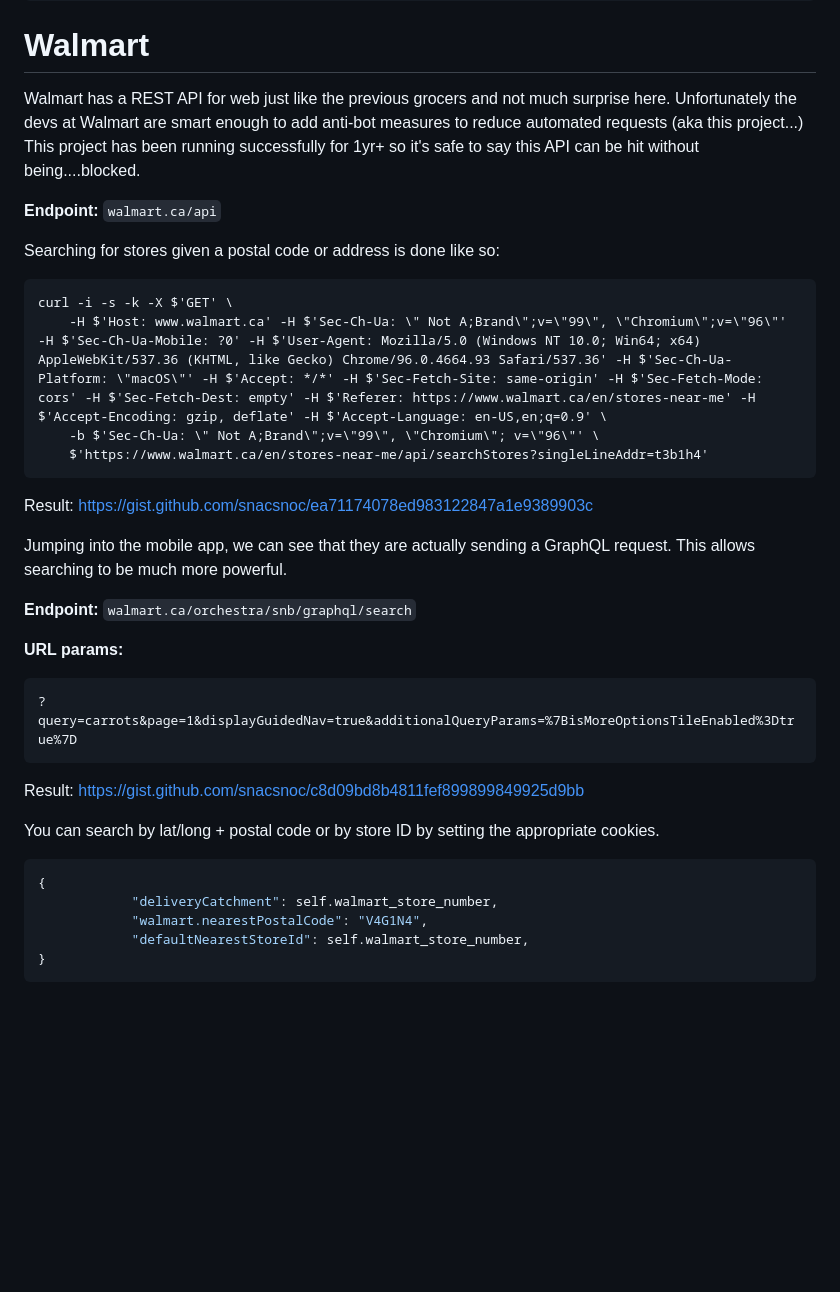
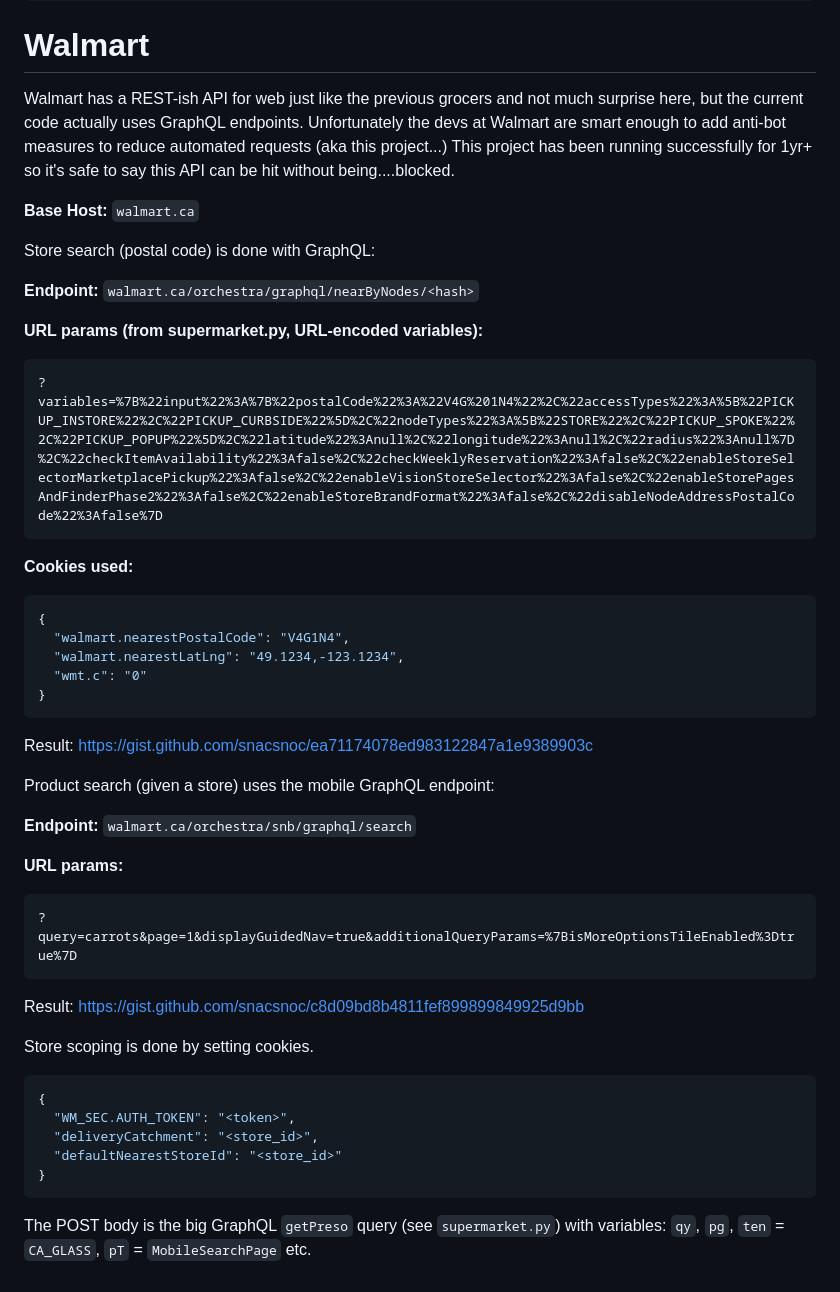
Before and after one commit to snacsnoc/grocery-app, a Markdown page: HACKING.md, the part around the change. Rendered like a GitHub page; blank space fills up the shorter version.

Commit message:
Update Walmart API docs from the implementation in supermarket.py

````diff
--- a/HACKING.md
+++ b/HACKING.md
@@ -59,23 +59,34 @@ Result:
 ```
 
 # Walmart
-Walmart has a REST API for web just like the previous grocers and not much surprise here.
-Unfortunately the devs at Walmart are smart enough to add anti-bot measures to reduce automated requests (aka this project...)
-This project has been running successfully for 1yr+ so it's safe to say this API can be hit without being....blocked.
+Walmart has a REST-ish API for web just like the previous grocers and not much surprise here,
+but the current code actually uses GraphQL endpoints. Unfortunately the devs at Walmart are
+smart enough to add anti-bot measures to reduce automated requests (aka this project...)
+This project has been running successfully for 1yr+ so it's safe to say this API can be hit
+without being....blocked.
 
-__Endpoint:__ `walmart.ca/api`
+__Base Host:__ `walmart.ca`
 
-Searching for stores given a postal code or address is done like so:
+Store search (postal code) is done with GraphQL:
+
+__Endpoint:__ `walmart.ca/orchestra/graphql/nearByNodes/<hash>`
+
+__URL params (from supermarket.py, URL-encoded variables):__
 ```commandline
-curl -i -s -k -X $'GET' \
-    -H $'Host: www.walmart.ca' -H $'Sec-Ch-Ua: \" Not A;Brand\";v=\"99\", \"Chromium\";v=\"96\"' -H $'Sec-Ch-Ua-Mobile: ?0' -H $'User-Agent: Mozilla/5.0 (Windows NT 10.0; Win64; x64) AppleWebKit/537.36 (KHTML, like Gecko) Chrome/96.0.4664.93 Safari/537.36' -H $'Sec-Ch-Ua-Platform: \"macOS\"' -H $'Accept: */*' -H $'Sec-Fetch-Site: same-origin' -H $'Sec-Fetch-Mode: cors' -H $'Sec-Fetch-Dest: empty' -H $'Referer: https://www.walmart.ca/en/stores-near-me' -H $'Accept-Encoding: gzip, deflate' -H $'Accept-Language: en-US,en;q=0.9' \
-    -b $'Sec-Ch-Ua: \" Not A;Brand\";v=\"99\", \"Chromium\"; v=\"96\"' \
-    $'https://www.walmart.ca/en/stores-near-me/api/searchStores?singleLineAddr=t3b1h4'
+?variables=%7B%22input%22%3A%7B%22postalCode%22%3A%22V4G%201N4%22%2C%22accessTypes%22%3A%5B%22PICKUP_INSTORE%22%2C%22PICKUP_CURBSIDE%22%5D%2C%22nodeTypes%22%3A%5B%22STORE%22%2C%22PICKUP_SPOKE%22%2C%22PICKUP_POPUP%22%5D%2C%22latitude%22%3Anull%2C%22longitude%22%3Anull%2C%22radius%22%3Anull%7D%2C%22checkItemAvailability%22%3Afalse%2C%22checkWeeklyReservation%22%3Afalse%2C%22enableStoreSelectorMarketplacePickup%22%3Afalse%2C%22enableVisionStoreSelector%22%3Afalse%2C%22enableStorePagesAndFinderPhase2%22%3Afalse%2C%22enableStoreBrandFormat%22%3Afalse%2C%22disableNodeAddressPostalCode%22%3Afalse%7D
 ```
 
+__Cookies used:__
+```json
+{
+  "walmart.nearestPostalCode": "V4G1N4",
+  "walmart.nearestLatLng": "49.1234,-123.1234",
+  "wmt.c": "0"
+}
+```
 Result: https://gist.github.com/snacsnoc/ea71174078ed983122847a1e9389903c
 
-Jumping into the mobile app, we can see that they are actually sending a GraphQL request. This allows searching to be much more powerful.
+Product search (given a store) uses the mobile GraphQL endpoint:
 
 __Endpoint:__ `walmart.ca/orchestra/snb/graphql/search`
 
@@ -85,11 +96,14 @@ __URL params:__
 ```
 Result: https://gist.github.com/snacsnoc/c8d09bd8b4811fef899899849925d9bb
 
-You can search by lat/long + postal code or by store ID by setting the appropriate cookies.
+Store scoping is done by setting cookies.
 ```json
 {
-            "deliveryCatchment": self.walmart_store_number,
-            "walmart.nearestPostalCode": "V4G1N4",
-            "defaultNearestStoreId": self.walmart_store_number,
+  "WM_SEC.AUTH_TOKEN": "<token>",
+  "deliveryCatchment": "<store_id>",
+  "defaultNearestStoreId": "<store_id>"
 }
 ```
+
+The POST body is the big GraphQL `getPreso` query (see `supermarket.py`) with variables:
+`qy`, `pg`, `ten` = `CA_GLASS`, `pT` = `MobileSearchPage` etc.
````
